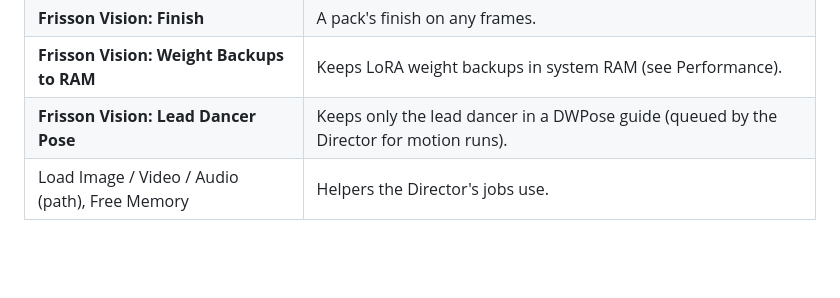
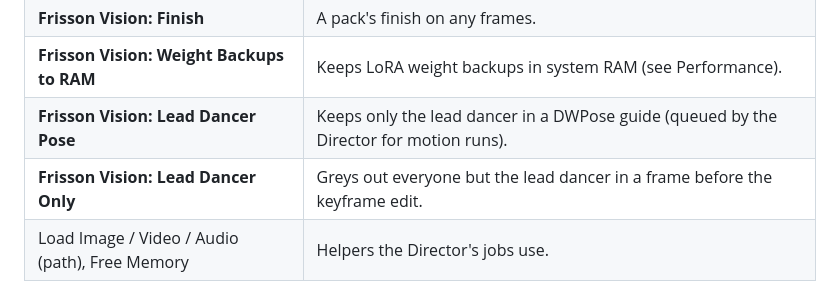
Before and after one commit to VisualFrisson/ComfyUI-OneShotMV, a Markdown page: README.md, the part around the change. Rendered like a GitHub page; blank space fills up the shorter version.

Commit message:
README: Lead Dancer Only node
Co-Authored-By: Claude Opus 5.5 <noreply@anthropic.com>
Claude-Session: https://claude.ai/code/session_01A5LFxxPQYoC7E2f1631AGo

```diff
--- a/README.md
+++ b/README.md
@@ -91,6 +91,7 @@ Render sizes are a touch off the exact aspect: the stage-1 size of the multi-sta
 | **Frisson Vision: Finish** | A pack's finish on any frames. |
 | **Frisson Vision: Weight Backups to RAM** | Keeps LoRA weight backups in system RAM (see Performance). |
 | **Frisson Vision: Lead Dancer Pose** | Keeps only the lead dancer in a DWPose guide (queued by the Director for motion runs). |
+| **Frisson Vision: Lead Dancer Only** | Greys out everyone but the lead dancer in a frame before the keyframe edit. |
 | Load Image / Video / Audio (path), Free Memory | Helpers the Director's jobs use. |
 
 ## Install
```
